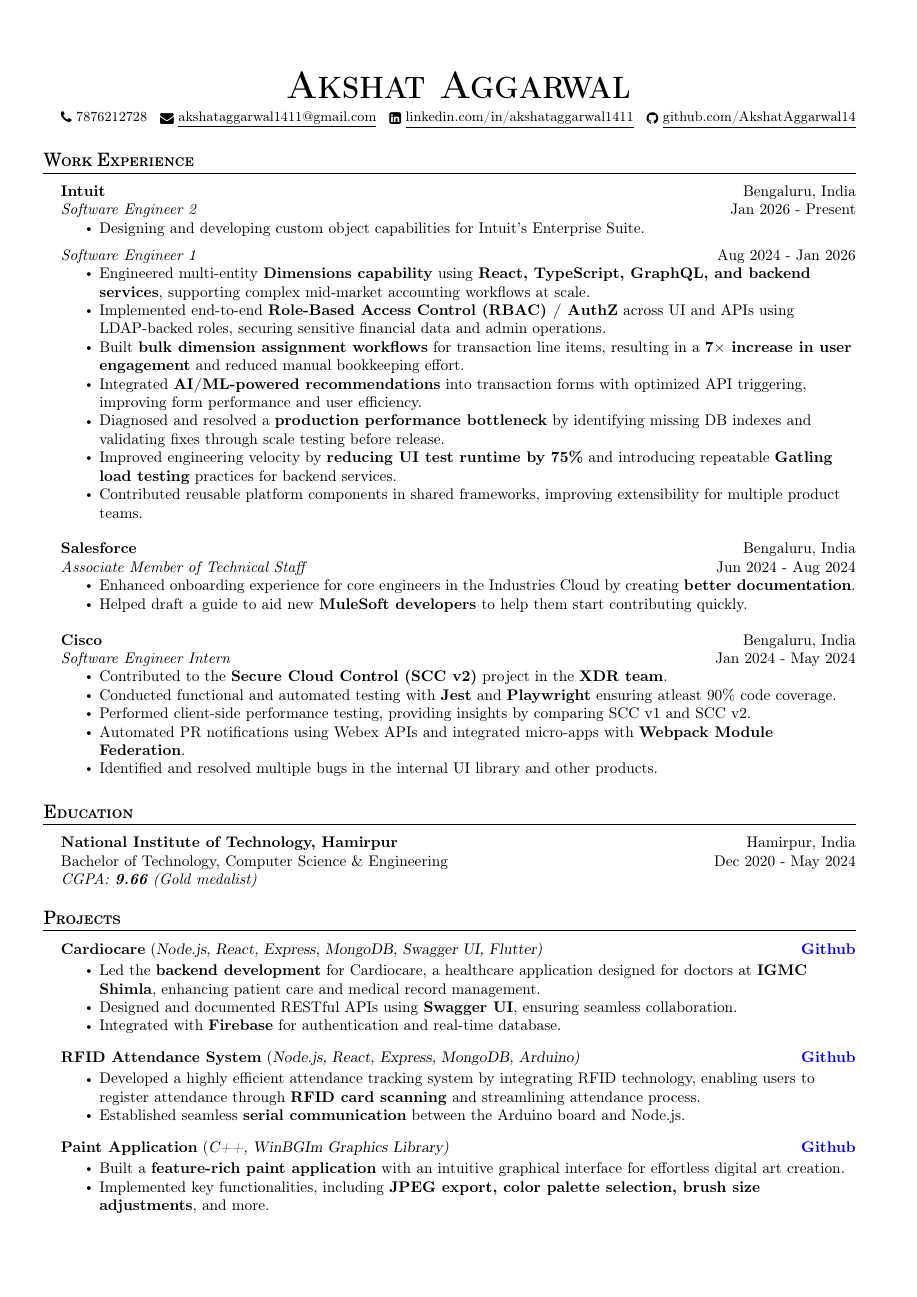
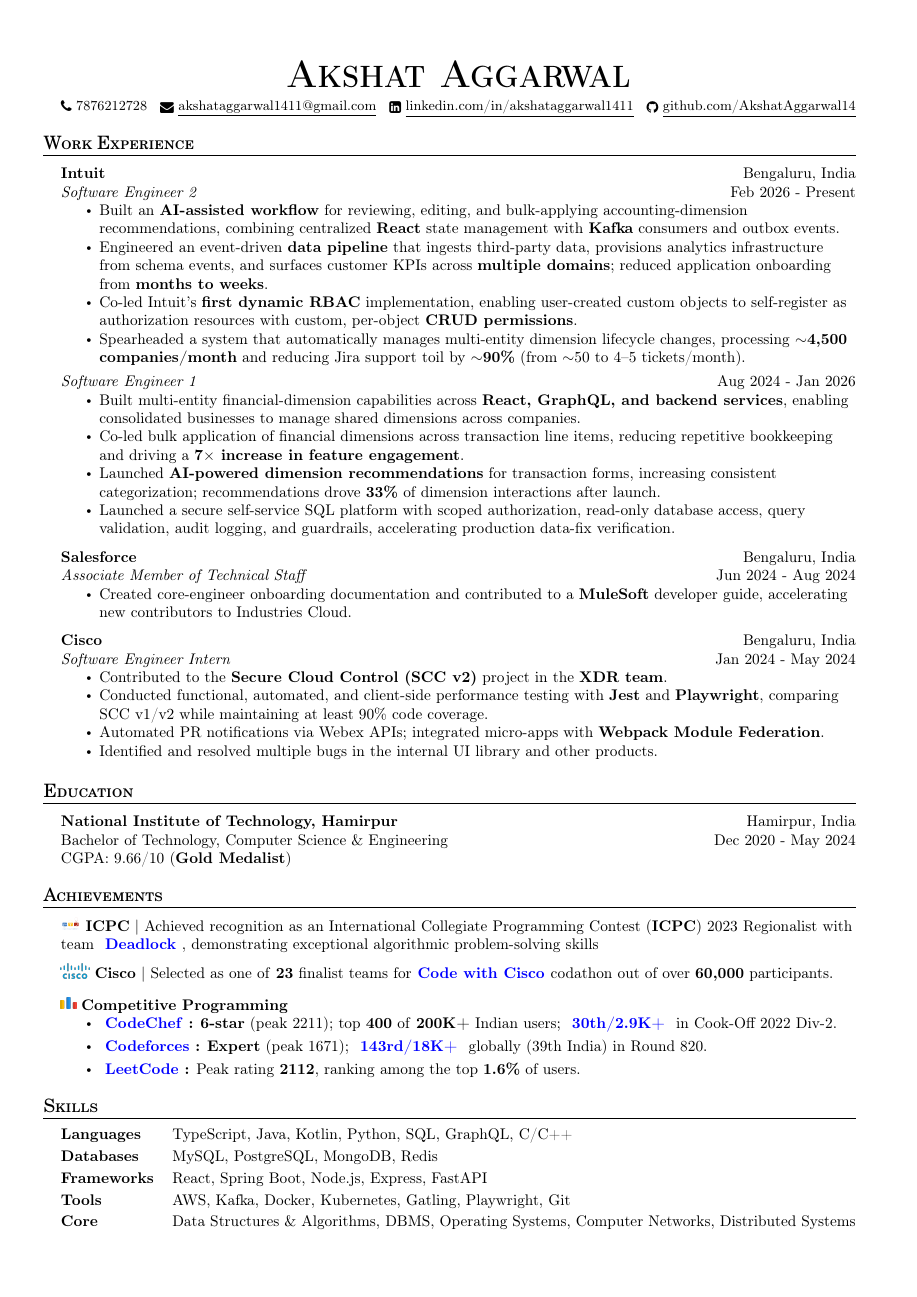
Before and after one commit to AkshatAggarwal14/resume, a LaTeX CV (resume.tex): page 1 of 2 before the commit and the whole page after it. Compiled offline with pdfLaTeX.

Commit message:
fix: updated intuit exp

```diff
--- a/resume.tex
+++ b/resume.tex
@@ -3,7 +3,7 @@
 \usepackage{enumitem}
 \usepackage{tabularx}
 
-\usepackage[left=0.55in,top=0.65in,right=0.55in,bottom=0.65in]{geometry}
+\usepackage[left=0.55in,top=0.55in,right=0.55in,bottom=0.55in]{geometry}
 \usepackage[T1]{fontenc}
 \usepackage{xcolor}
 \usepackage{fontawesome}
@@ -34,13 +34,13 @@
 
 \renewcommand\labelitemi{$\vcenter{\hbox{\tiny$\bullet$}}$}
 
-\newcommand{\tiniestBulletSep} { \vspace{1mm} }
+\newcommand{\tiniestBulletSep} { \vspace{0.5mm} }
 
 \newcommand{\tinyBulletSep} { \vspace{2.5mm} }
 
-\newcommand{\bulletSep} { \vspace{3mm} }
+\newcommand{\bulletSep} { \vspace{1.5mm} }
 
-\newcommand{\sectionSep} { \vspace{5mm} }
+\newcommand{\sectionSep} { \vspace{4.5mm} }
 
 \newcommand{\lineunder} {
     \vspace*{-8pt} \\
@@ -58,7 +58,7 @@
 \newcommand{\educationItem}[6]{
     \textbf{#1}\hfill #2\\
     #3 \hfill #5\\
-    \textit{#4}\\
+    #4\\
     #6
 }
 
@@ -76,7 +76,7 @@
         #3
     \end{itemize}
     \fi
-    \vspace{1mm}
+    \vspace{0.75mm}
 }
 
 \newcommand{\volunteerItem}[5]{
@@ -159,35 +159,33 @@
 \header{Work Experience}
 
 \experienceCompany{Intuit}{Bengaluru, India}
-\experienceRole{Software Engineer 2}{Jan 2026 - Present}{
-    \item Designing and developing custom object capabilities for Intuit's Enterprise Suite.
+\experienceRole{Software Engineer 2}{Feb 2026 - Present}{
+    \item Built an \textbf{AI-assisted workflow} for reviewing, editing, and bulk-applying accounting-dimension recommendations, combining centralized \textbf{React} state management with \textbf{Kafka} consumers and outbox events.
+    \item Engineered an event-driven \textbf{data pipeline} that ingests third-party data, provisions analytics infrastructure from schema events, and surfaces customer KPIs across \textbf{multiple domains}; reduced application onboarding from \textbf{months to weeks}.
+    \item Co-led Intuit's \textbf{first dynamic RBAC} implementation, enabling user-created custom objects to self-register as authorization resources with custom, per-object \textbf{CRUD permissions}.
+    \item Spearheaded a system that automatically manages multi-entity dimension lifecycle changes, processing \textbf{$\sim$4,500 companies/month} and reducing Jira support toil by \textbf{$\sim$90\%} (from $\sim$50 to 4--5 tickets/month).
 }
 \tiniestBulletSep
 
 \experienceRole{Software Engineer 1}{Aug 2024 - Jan 2026}{
-    \item Engineered multi-entity \textbf{Dimensions capability} using \textbf{React, TypeScript, GraphQL, and backend services}, supporting complex mid-market accounting workflows at scale.
-    \item Implemented end-to-end \textbf{Role-Based Access Control (RBAC) / AuthZ} across UI and APIs using LDAP-backed roles, securing sensitive financial data and admin operations.
-    \item Built \textbf{bulk dimension assignment workflows} for transaction line items, resulting in a \textbf{7$\times$ increase in user engagement} and reduced manual bookkeeping effort.
-    \item Integrated \textbf{AI/ML-powered recommendations} into transaction forms with optimized API triggering, improving form performance and user efficiency.
-    \item Diagnosed and resolved a \textbf{production performance bottleneck} by identifying missing DB indexes and validating fixes through scale testing before release.
-    \item Improved engineering velocity by \textbf{reducing UI test runtime by 75\%} and introducing repeatable \textbf{Gatling load testing} practices for backend services.
-    \item Contributed reusable platform components in shared frameworks, improving extensibility for multiple product teams.
+    \item Built multi-entity financial-dimension capabilities across \textbf{React, GraphQL, and backend services}, enabling consolidated businesses to manage shared dimensions across companies.
+    \item Co-led bulk application of financial dimensions across transaction line items, reducing repetitive bookkeeping and driving a \textbf{7$\times$ increase in feature engagement}.
+    \item Launched \textbf{AI-powered dimension recommendations} for transaction forms, increasing consistent categorization; recommendations drove \textbf{33\%} of dimension interactions after launch.
+    \item Launched a secure self-service SQL platform with scoped authorization, read-only database access, query validation, audit logging, and guardrails, accelerating production data-fix verification.
 }
 \bulletSep
 
 \experienceCompany{Salesforce}{Bengaluru, India}
 \experienceRole{Associate Member of Technical Staff}{Jun 2024 - Aug 2024}{
-    \item Enhanced onboarding experience for core engineers in the Industries Cloud by creating \textbf{better documentation}.
-    \item Helped draft a guide to aid new \textbf{MuleSoft developers} to help them start contributing quickly.
+    \item Created core-engineer onboarding documentation and contributed to a \textbf{MuleSoft} developer guide, accelerating new contributors to Industries Cloud.
 }
 \bulletSep
 
 \experienceCompany{Cisco}{Bengaluru, India}
 \experienceRole{Software Engineer Intern}{Jan 2024 - May 2024}{
     \item Contributed to the \textbf{Secure Cloud Control (SCC v2)} project in the \textbf{XDR team}.
-    \item Conducted functional and automated testing with \textbf{Jest} and \textbf{Playwright} ensuring atleast 90\% code coverage.
-    \item Performed client-side performance testing, providing insights by comparing SCC v1 and SCC v2.
-    \item Automated PR notifications using Webex APIs and integrated micro-apps with \textbf{Webpack Module Federation}.
+    \item Conducted functional, automated, and client-side performance testing with \textbf{Jest} and \textbf{Playwright}, comparing SCC v1/v2 while maintaining at least 90\% code coverage.
+    \item Automated PR notifications via Webex APIs; integrated micro-apps with \textbf{Webpack Module Federation}.
     \item Identified and resolved multiple bugs in the internal UI library and other products.
 }
 
@@ -233,25 +231,25 @@
 
 % ----------- Projects -----------
 
-\header{Projects}
+% \header{Projects}
 
-\projectItem{Cardiocare}{Node.js, React, Express, MongoDB, Swagger UI, Flutter}{}{https://github.com/CardioCare-NITH?tab=repositories}{
-    \item Led the \textbf{backend development} for Cardiocare, a healthcare application designed for doctors at \textbf{IGMC Shimla}, enhancing patient care and medical record management.
-    \item Designed and documented RESTful APIs using \textbf{Swagger UI}, ensuring seamless collaboration.
-    \item Integrated with \textbf{Firebase} for authentication and real-time database.
-}
-\bulletSep
+% \projectItem{Cardiocare}{Node.js, React, Express, MongoDB, Swagger UI, Flutter}{}{https://github.com/CardioCare-NITH?tab=repositories}{
+%     \item Led the \textbf{backend development} for Cardiocare, a healthcare application designed for doctors at \textbf{IGMC Shimla}, enhancing patient care and medical record management.
+%     \item Designed and documented RESTful APIs using \textbf{Swagger UI}, ensuring seamless collaboration.
+%     % \item Integrated with \textbf{Firebase} for authentication and real-time database.
+% }
+% \bulletSep
 
-\projectItem{RFID Attendance System}{Node.js, React, Express, MongoDB, Arduino}{}{https://github.com/AkshatAggarwal14/RFID-Attendance-system}{
-    \item Developed a highly efficient attendance tracking system by integrating RFID technology, enabling users to register attendance through \textbf{RFID card scanning} and streamlining attendance process.
-    \item Established seamless \textbf{serial communication} between the Arduino board and Node.js.
-}
-\bulletSep
+% % \projectItem{RFID Attendance System}{Node.js, React, Express, MongoDB, Arduino}{}{https://github.com/AkshatAggarwal14/RFID-Attendance-system}{
+% %     \item Developed a highly efficient attendance tracking system by integrating RFID technology, enabling users to register attendance through \textbf{RFID card scanning} and streamlining attendance process.
+% %     \item Established seamless \textbf{serial communication} between the Arduino board and Node.js.
+% % }
+% \bulletSep
 
-\projectItem{Paint Application}{C++, WinBGIm Graphics Library}{}{https://github.com/Sahil-187/Paint-Application}{
-    \item Built a \textbf{feature-rich paint application} with an intuitive graphical interface for effortless digital art creation.
-    \item Implemented key functionalities, including \textbf{JPEG export, color palette selection, brush size adjustments}, and more.
-}
+% \projectItem{Paint Application}{C++, WinBGIm Graphics Library}{}{https://github.com/Sahil-187/Paint-Application}{
+%     \item Built a \textbf{feature-rich paint application} with an intuitive graphical interface for effortless digital art creation.
+%     \item Implemented key functionalities, including \textbf{JPEG export, color palette selection, brush size adjustments}, and more.
+% }
 % \bulletSep
 
 % \projectItem{Sort Visualizer}{p5.js, CSS3, HTML5}{https://akshataggarwal14.github.io/Sorting-Algorithms/}{https://github.com/AkshatAggarwal14/Sorting-Algorithms/}{
@@ -276,3 +274,8 @@
 \image{cisco} \textbf{Cisco} | Selected as one of \textbf{23} finalist teams for\textbf{\link{https://drive.google.com/file/d/1eBcJ4Ax0QHJq6Kb9MObrU1M9dQ7qvvbI/view?usp=sharing}{Code with Cisco}}codathon out of over \textbf{60,000} participants.
 \tinyBulletSep
 
+\image{cf} \textbf{Competitive Programming}
+\begin{itemize}[itemsep=1mm]
+    \item \textbf{\link{https://www.codechef.com/users/master_mind14}{CodeChef}:} \textbf{6-star} (peak 2211); top \textbf{400} of \textbf{200K+} Indian users; \textbf{\link{https://www.codechef.com/rankings/COOK139B?itemsPerPage=100&order=asc&page=1&search=master_mind14&sortBy=rank}{30th/2.9K+}} in Cook-Off 2022 Div-2.
+    \item \textbf{\link{https://codeforces.com/profile/master._.mind}{Codeforces}:} \textbf{Expert} (peak 1671); \textbf{\link{https://codeforces.com/contest/1729/standings/participant/140098304\#p140098304}{143rd/18K+}} globally (39th India) in Round 820.
+    \item \textbf{\link{https://leetcode.com/AkshatAggarwal14/}{LeetCode}:} Peak rating \textbf{2112}, ranking among the top \textbf{1.6\%} of users.
@@ -346,3 +331,10 @@
 % ----------- Skills -----------
 
 \header{Skills}
+{\renewcommand{\arraystretch}{1.18}
+\begin{tabularx}{\textwidth}{@{}l X@{}}
+    \textbf{Languages}  & TypeScript, Java, Kotlin, Python, SQL, GraphQL, C/C++ \\
+    \textbf{Databases}  & MySQL, PostgreSQL, MongoDB, Redis \\
+    \textbf{Frameworks} & React, Spring Boot, Node.js, Express, FastAPI \\
+    \textbf{Tools}      & AWS, Kafka, Docker, Kubernetes, Gatling, Playwright, Git \\
+    \textbf{Core}       & Data Structures \& Algorithms, DBMS, Operating Systems, Computer Networks, Distributed Systems \\
@@ -355,2 +341,3 @@
 \end{tabularx}
+}
 \end{document}
```
Also changed, not shown: resume.pdf, resume.tex (30 more changed lines), 1 other file.
